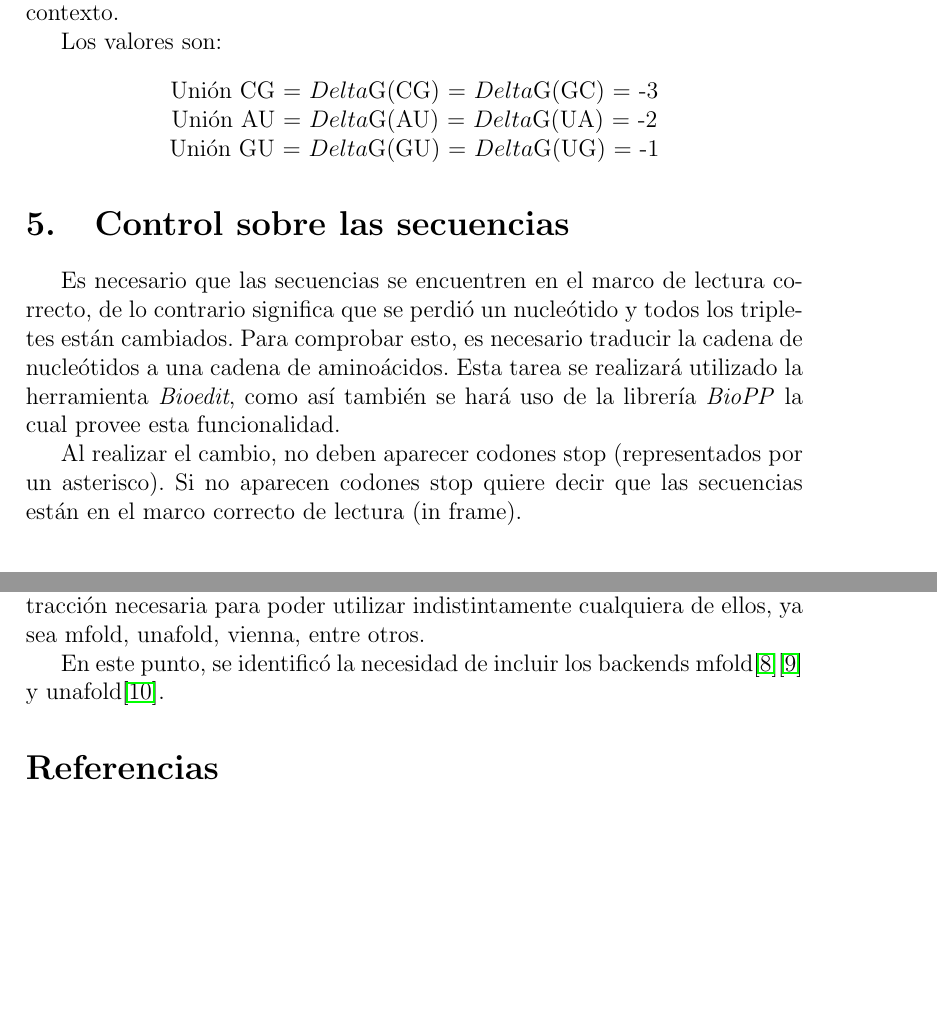
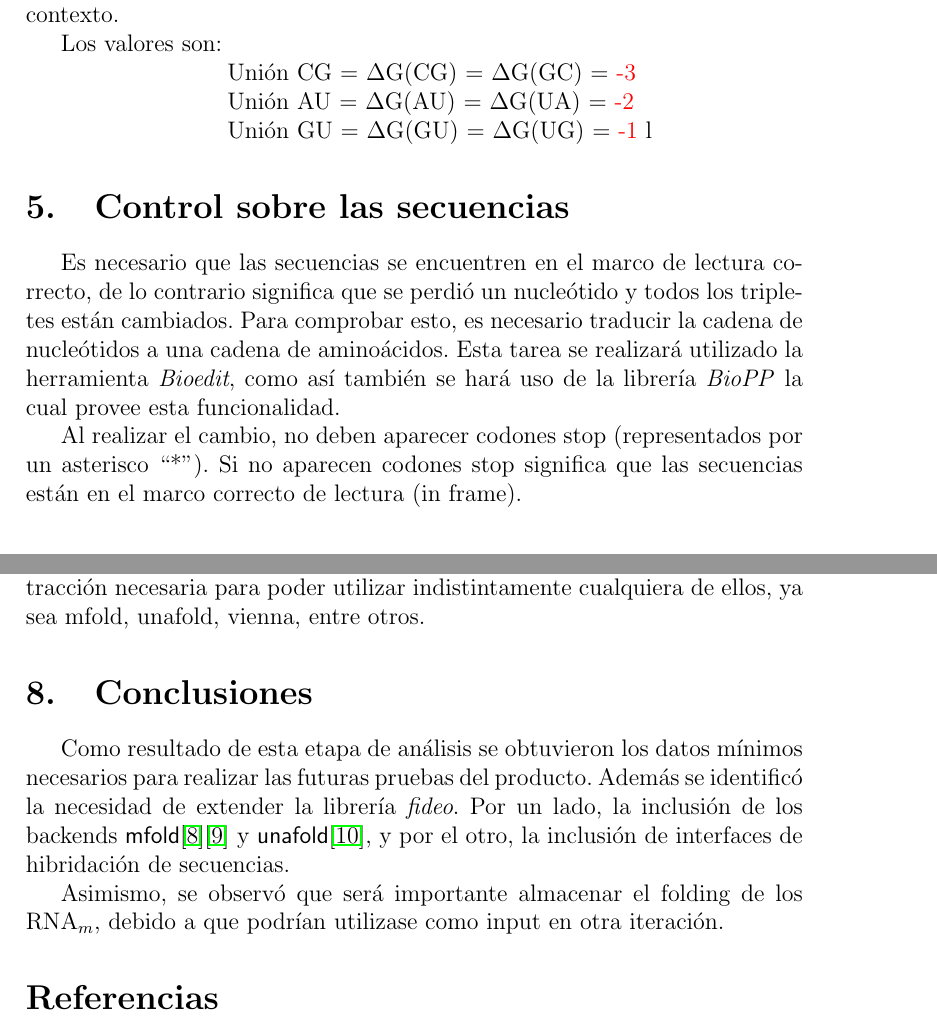
Before and after one commit to fgriberi/remo, a LaTeX document (doc/requeriments/analysis/analysis.tex): two parts of pages 7 and 15 of 15 before the commit and two parts of pages 7 and 15 of 16 after it, joined at a grey line, cut so that both start at the same text, the shorter picture padded with empty space. Compiled offline with pdfLaTeX.

Commit message:
Add new change in analysis.tex file

```diff
--- a/doc/requeriments/analysis/analysis.tex
+++ b/doc/requeriments/analysis/analysis.tex
@@ -130,17 +130,13 @@
 		\label{zuker}
 		\par Las constantes empleadas para el cálculos de score fueron extraídas de \cite{6}. Las misma corresponden a 			valores razonables, dado que depende del contexto.
 		\par Los valores son:
-		\begin{center}
-			\par Unión CG = $Delta$G(CG) = $Delta$G(GC) = -3
-			\par Unión AU = $Delta$G(AU) = $Delta$G(UA) = -2
-			\par Unión GU = $Delta$G(GU) = $Delta$G(UG) = -1
-		\end{center}
-
-
-
+			\par \hspace{2.8cm} Unión CG = $\Delta$G(CG) = $\Delta$G(GC) = \textcolor{red}{-3}
+			\par \hspace{2.8cm} Unión AU = $\Delta$G(AU) = $\Delta$G(UA) = \textcolor{red}{-2}
+			\par \hspace{2.8cm} Unión GU = $\Delta$G(GU) = $\Delta$G(UG) = \textcolor{red}{-1}
+l
 \section{Control sobre las secuencias}
 	\par Es necesario que las secuencias se encuentren en el marco de lectura correcto, de lo contrario significa que se 		perdió un nucleótido y todos los tripletes están cambiados. Para comprobar esto, es necesario traducir la cadena de 	nucleótidos a una cadena de aminoácidos. Esta tarea se realizará utilizado la herramienta \textit{Bioedit}, como así 		también se hará uso de la librería \textit{BioPP} la cual provee esta funcionalidad.
-	\par Al realizar el cambio, no deben aparecer codones stop (representados por un asterisco). Si no aparecen codones 	stop quiere decir que las secuencias están en el marco correcto de lectura (in frame).
+	\par Al realizar el cambio, no deben aparecer codones stop (representados por un asterisco ``*''). Si no aparecen 		codones stop significa que las secuencias están en el marco correcto de lectura (in frame).
 	%BioEdit Ctrl+G -> lo pasa temporalmente a aminoácidos
 
 \section{Herramientas}
@@ -327,7 +323,12 @@
 	\subsection{Fideo}
 			\textit{Fideo}\footnote{\textcolor{blue}{fideo.googlecode.com.}} es una librería que proveerá, entre otras, 			las funcionalidades necesarias para obtener la energía libre de una secuencia de nucleótidos. Casi la 				totalidad de su código proviene del proyecto VAC-O\footnote{\textcolor{blue}{vac-o.googlecode.com}}.
 			\par Esta librería será utilizada para la invocación externa de los programas de cálculo de estructura 				secundaria (folding e hibridación). Provee la abstracción necesaria para poder utilizar indistintamente 			cualquiera de ellos, ya sea mfold, unafold, vienna, entre otros.
-  		    \par En este punto, se identificó la necesidad de incluir los backends mfold\cite{7}\cite{8} y unafold\cite{9}.
+
+\section{Conclusiones}
+	Como resultado de esta etapa de análisis se obtuvieron los datos mínimos necesarios para realizar las futuras pruebas 		del producto. Además se identificó la necesidad de extender la librería \emph{fideo}. Por un lado, la inclusión de los 		backends \textsf{mfold}\cite{7}\cite{8} y \textsf{unafold}\cite{9}, y por el otro, la inclusión de interfaces de 		hibridación de secuencias.
+	\par Asimismo, se observó que será importante almacenar el folding de los RNA$_m$, debido a que podrían utilizase como 		input en otra iteración.
+
+
 
 \begin{thebibliography}{99}
 \small	\bibitem{1} {\em{“FASTA”}} \textcolor{blue}{http://en.wikipedia.org/wiki/FASTA\_format}
```
Also changed, not shown: doc/requeriments/analysis/analysis.pdf, doc/requeriments/analysis/analysis.tex (18 more changed lines).
